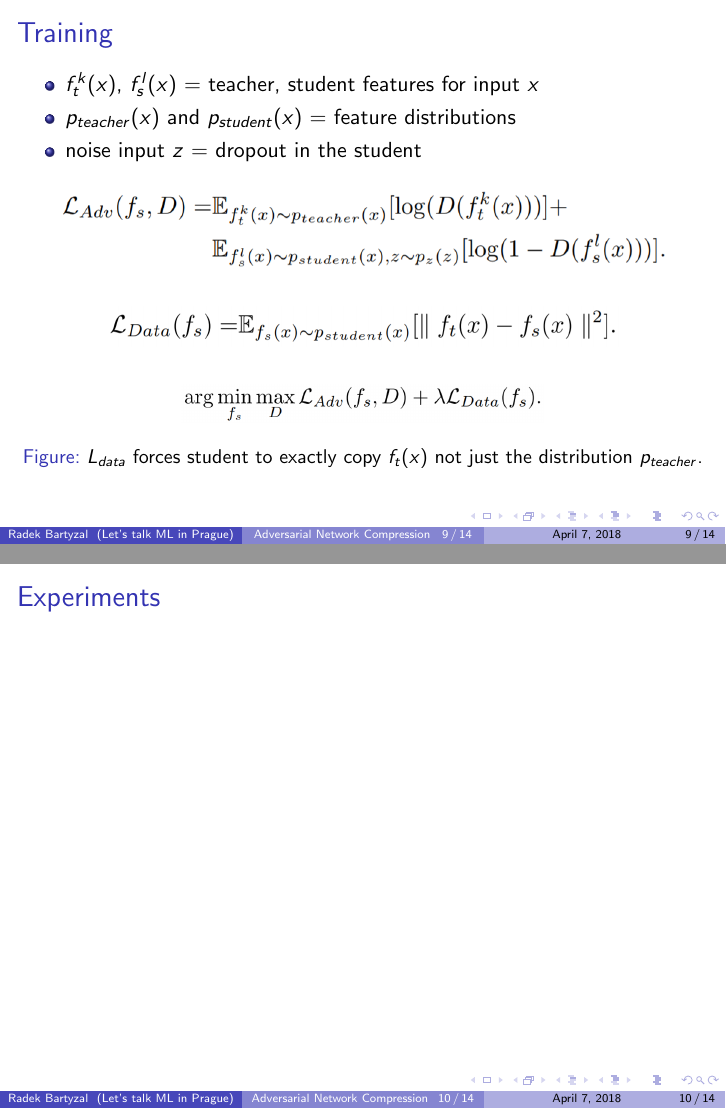
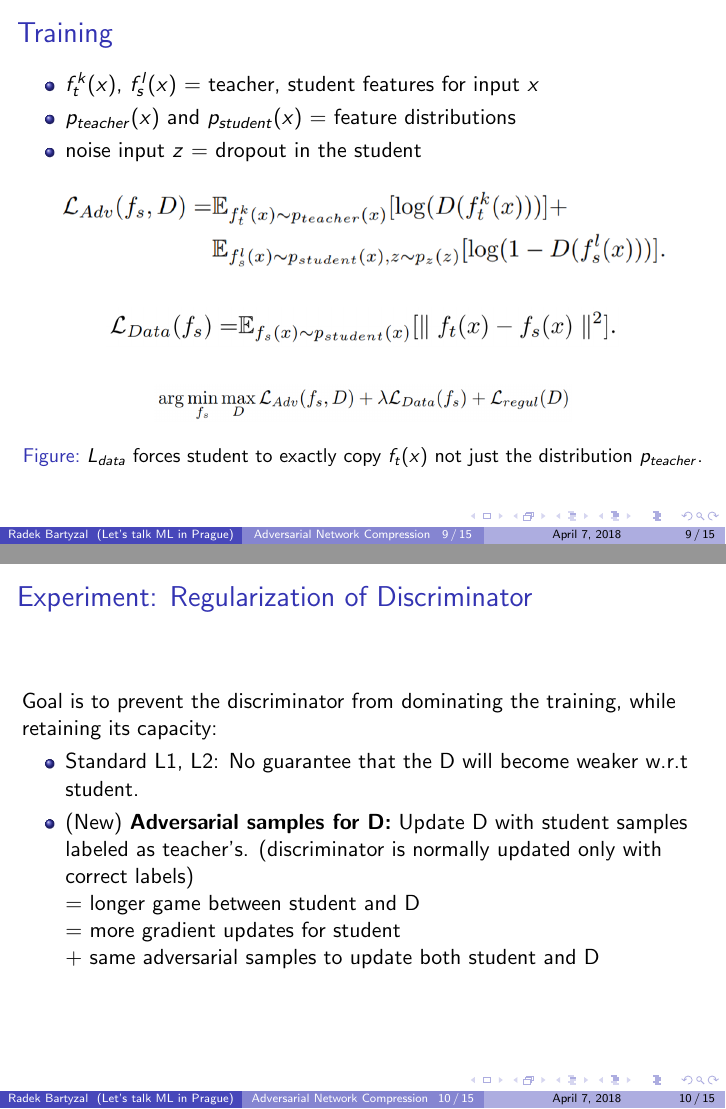
Before and after one commit to BartyzalRadek/lets-talk-ml, LaTeX slides (talks/Adversarial Network Compression/Adversarial_Network_Compression.tex): pages 9 and 10 of 14 before the commit and pages 9 and 10 of 15 after it, joined at a grey line. Compiled offline with pdfLaTeX.

Commit message:
Added regularization.

```diff
--- a/talks/Adversarial Network Compression/Adversarial_Network_Compression.tex
+++ b/talks/Adversarial Network Compression/Adversarial_Network_Compression.tex
@@ -194,12 +194,30 @@ activation function.
 
 \end{frame}
 %--------- END Frame 7 -------------
-\begin{frame}{Experiments}
-
+\begin{frame}{Experiment: Regularization of Discriminator}
+Goal is to prevent the discriminator
+from dominating the training, while retaining its capacity:
+\begin{itemize}
+\item Standard L1, L2: No guarantee that the D will become weaker w.r.t student.
+\item (New) \textbf{Adversarial samples for D:} Update D with student samples labeled as teacher's. (discriminator is normally updated only with correct labels) \\
+= longer game between student and D \\
+= more gradient updates for student \\
++ same adversarial samples to update both student and D
+\end{itemize}
 
 
 
 \end{frame}
+%--------- END Frame 7 -------------
+\begin{frame}{Experiment: Regularization of Discriminator}
+
+\begin{figure}[h]
+\includegraphics[scale=0.45]{img/regularization}
+\end{figure}
+
+\end{frame}
+
+
 %--------- END Frame 6 -------------
 \begin{frame}{Residual Networks (ResNet)}
 \begin{itemize}
```
Also changed, not shown: talks/Adversarial Network Compression/img/argmin.png, talks/Adversarial Network Compression/img/regularization.png (added).
